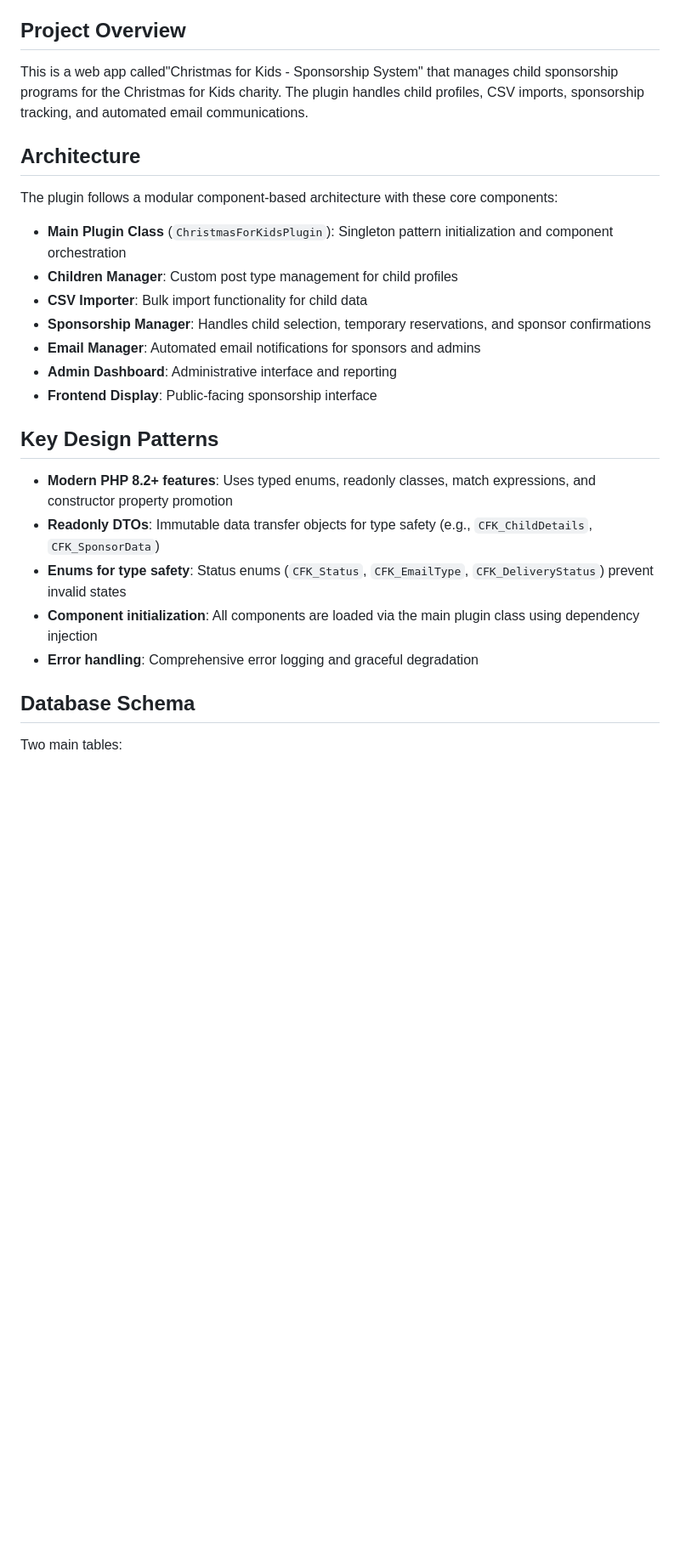
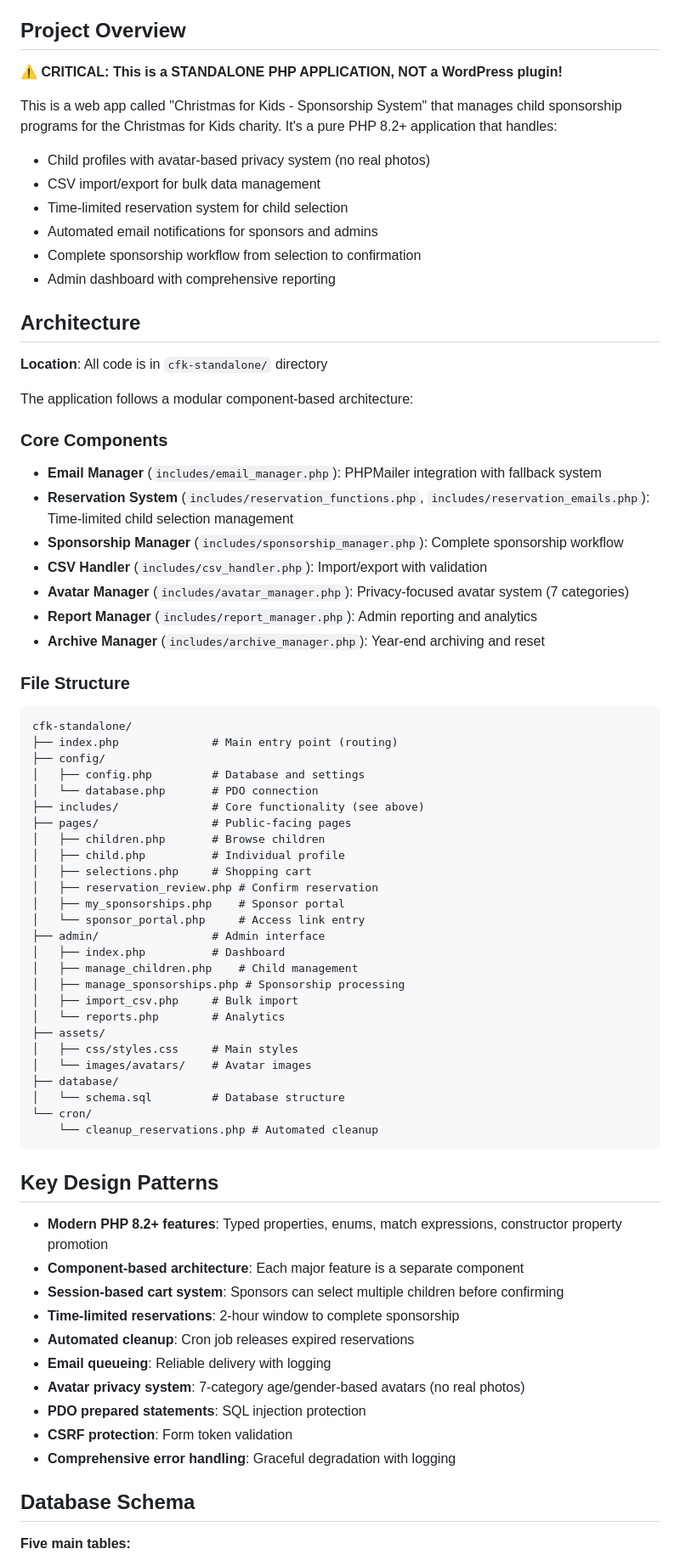
Before and after one commit to binarybcc/cfk, a Markdown page: CLAUDE.md, the part around one of its changes. Shown at 85% size. Rendered like a GitHub page; blank space fills up the shorter version.

Commit message:
docs: Update CLAUDE.md to reflect standalone PHP app (remove WordPress plugin references)

````diff
--- a/CLAUDE.md
+++ b/CLAUDE.md
@@ -94,29 +94,78 @@ find_tasks(filter_by="project", filter_value="proj-123")
 
 ## Project Overview
 
-This is a web app called"Christmas for Kids - Sponsorship System" that manages child sponsorship programs for the Christmas for Kids charity. The plugin handles child profiles, CSV imports, sponsorship tracking, and automated email communications.
+⚠️ **CRITICAL: This is a STANDALONE PHP APPLICATION, NOT a WordPress plugin!**
+
+This is a web app called "Christmas for Kids - Sponsorship System" that manages child sponsorship programs for the Christmas for Kids charity. It's a pure PHP 8.2+ application that handles:
+
+- Child profiles with avatar-based privacy system (no real photos)
+- CSV import/export for bulk data management
+- Time-limited reservation system for child selection
+- Automated email notifications for sponsors and admins
+- Complete sponsorship workflow from selection to confirmation
+- Admin dashboard with comprehensive reporting
 
 ## Architecture
 
-The plugin follows a modular component-based architecture with these core components:
+**Location**: All code is in `cfk-standalone/` directory
 
-- **Main Plugin Class** (`ChristmasForKidsPlugin`): Singleton pattern initialization and component orchestration
-- **Children Manager**: Custom post type management for child profiles
-- **CSV Importer**: Bulk import functionality for child data
-- **Sponsorship Manager**: Handles child selection, temporary reservations, and sponsor confirmations
-- **Email Manager**: Automated email notifications for sponsors and admins
-- **Admin Dashboard**: Administrative interface and reporting
-- **Frontend Display**: Public-facing sponsorship interface
+The application follows a modular component-based architecture:
+
+### Core Components
+
+- **Email Manager** (`includes/email_manager.php`): PHPMailer integration with fallback system
+- **Reservation System** (`includes/reservation_functions.php`, `includes/reservation_emails.php`): Time-limited child selection management
+- **Sponsorship Manager** (`includes/sponsorship_manager.php`): Complete sponsorship workflow
+- **CSV Handler** (`includes/csv_handler.php`): Import/export with validation
+- **Avatar Manager** (`includes/avatar_manager.php`): Privacy-focused avatar system (7 categories)
+- **Report Manager** (`includes/report_manager.php`): Admin reporting and analytics
+- **Archive Manager** (`includes/archive_manager.php`): Year-end archiving and reset
+
+### File Structure
+
+```
+cfk-standalone/
+├── index.php              # Main entry point (routing)
+├── config/
+│   ├── config.php         # Database and settings
+│   └── database.php       # PDO connection
+├── includes/              # Core functionality (see above)
+├── pages/                 # Public-facing pages
+│   ├── children.php       # Browse children
+│   ├── child.php          # Individual profile
+│   ├── selections.php     # Shopping cart
+│   ├── reservation_review.php # Confirm reservation
+│   ├── my_sponsorships.php    # Sponsor portal
+│   └── sponsor_portal.php     # Access link entry
+├── admin/                 # Admin interface
+│   ├── index.php          # Dashboard
+│   ├── manage_children.php    # Child management
+│   ├── manage_sponsorships.php # Sponsorship processing
+│   ├── import_csv.php     # Bulk import
+│   └── reports.php        # Analytics
+├── assets/
+│   ├── css/styles.css     # Main styles
+│   └── images/avatars/    # Avatar images
+├── database/
+│   └── schema.sql         # Database structure
+└── cron/
+    └── cleanup_reservations.php # Automated cleanup
+```
 
 ## Key Design Patterns
 
-- **Modern PHP 8.2+ features**: Uses typed enums, readonly classes, match expressions, and constructor property promotion
-- **Readonly DTOs**: Immutable data transfer objects for type safety (e.g., `CFK_ChildDetails`, `CFK_SponsorData`)
-- **Enums for type safety**: Status enums (`CFK_Status`, `CFK_EmailType`, `CFK_DeliveryStatus`) prevent invalid states
-- **Component initialization**: All components are loaded via the main plugin class using dependency injection
-- **Error handling**: Comprehensive error logging and graceful degradation
+- **Modern PHP 8.2+ features**: Typed properties, enums, match expressions, constructor property promotion
+- **Component-based architecture**: Each major feature is a separate component
+- **Session-based cart system**: Sponsors can select multiple children before confirming
+- **Time-limited reservations**: 2-hour window to complete sponsorship
+- **Automated cleanup**: Cron job releases expired reservations
+- **Email queueing**: Reliable delivery with logging
+- **Avatar privacy system**: 7-category age/gender-based avatars (no real photos)
+- **PDO prepared statements**: SQL injection protection
+- **CSRF protection**: Form token validation
+- **Comprehensive error handling**: Graceful degradation with logging
 
 ## Database Schema
 
-Two main tables:
+**Five main tables:**
 
````
Also changed, not shown: other parts of CLAUDE.md (+71 -21 lines).
